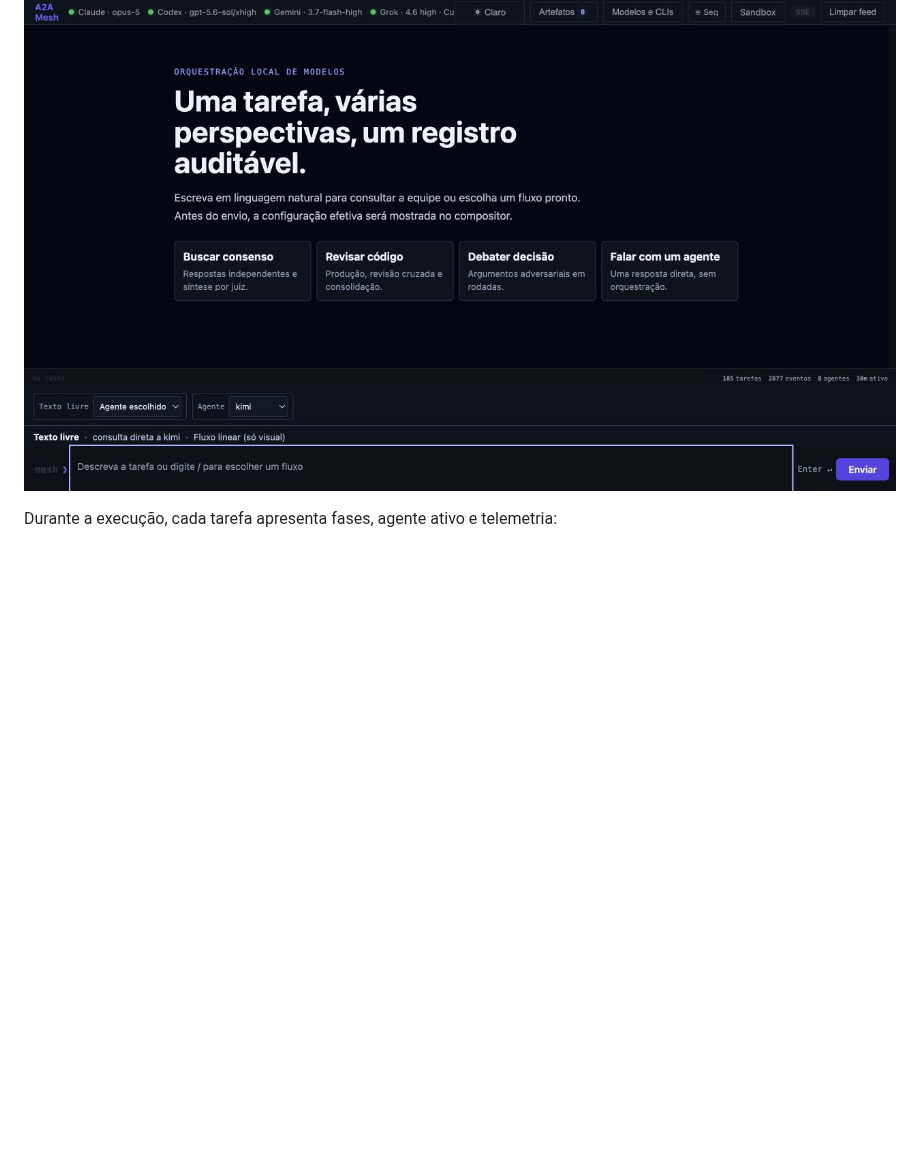
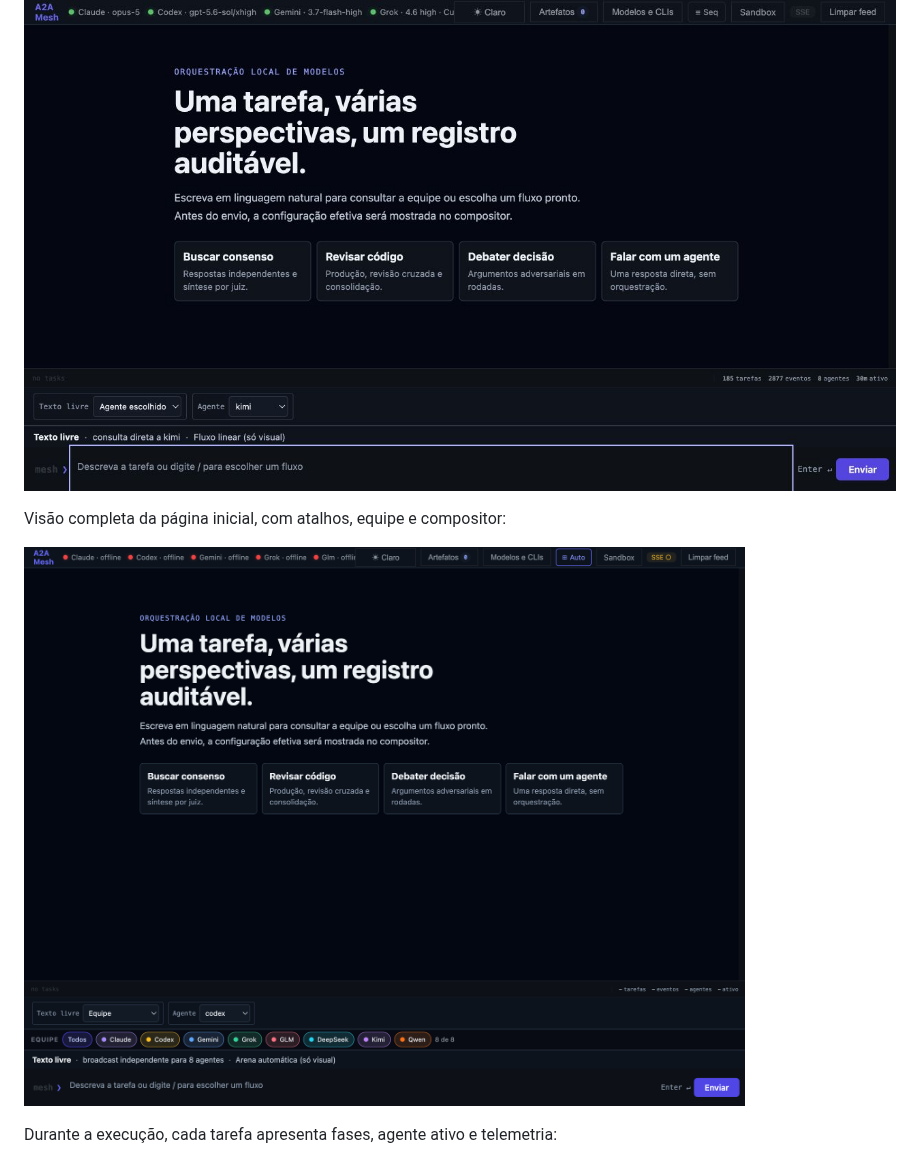
Before and after one commit to NicholasJacob1990/multiagente-consensual, a Markdown page: packages/a2a-mesh/README.md, the part around the change. Rendered like a GitHub page; pictures changed too: docs/images/a2a-mesh-home-full-v1.10.png (added); blank space fills up the shorter version.

Commit message:
docs: add full mesh home screenshot

```diff
--- a/packages/a2a-mesh/README.md
+++ b/packages/a2a-mesh/README.md
@@ -9,6 +9,10 @@ Runtime complementar do **Multiagente Consensual**. O pacote fornece:
 - armazenamento SQLite e eventos SSE locais.
 
 ![Página inicial do A2A Mesh com oito agentes e ações rápidas](https://raw.githubusercontent.com/NicholasJacob1990/multiagente-consensual/main/docs/images/a2a-mesh-home-v1.10.png)
+
+Visão completa da página inicial, com atalhos, equipe e compositor:
+
+![Página inicial completa do A2A Mesh com atalhos, seleção da equipe e compositor](https://raw.githubusercontent.com/NicholasJacob1990/multiagente-consensual/main/docs/images/a2a-mesh-home-full-v1.10.png)
 
 Durante a execução, cada tarefa apresenta fases, agente ativo e telemetria:
 
```
Also changed, not shown: README.md (+4 -0 lines), docs/guia-de-comandos.md (+4 -0 lines).
